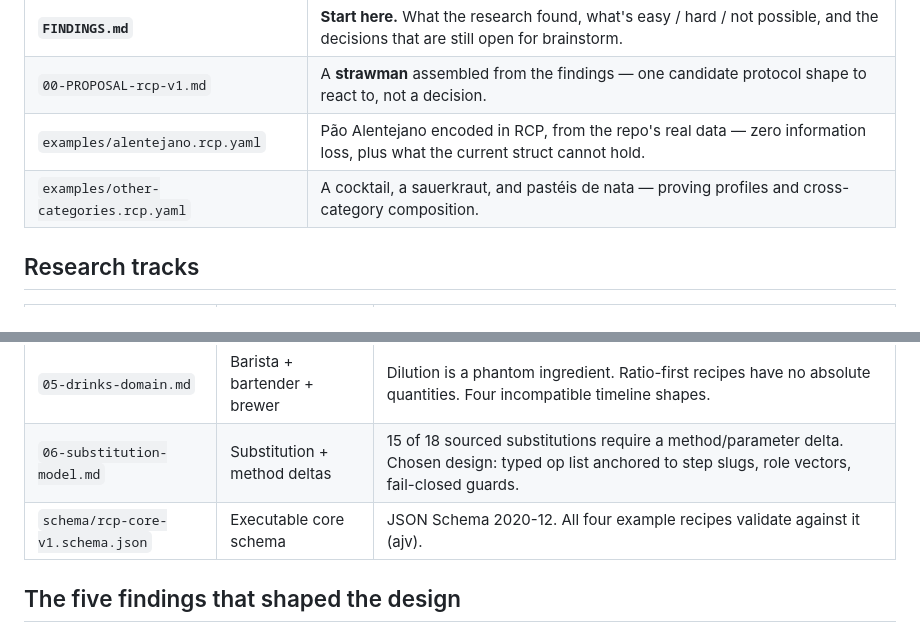
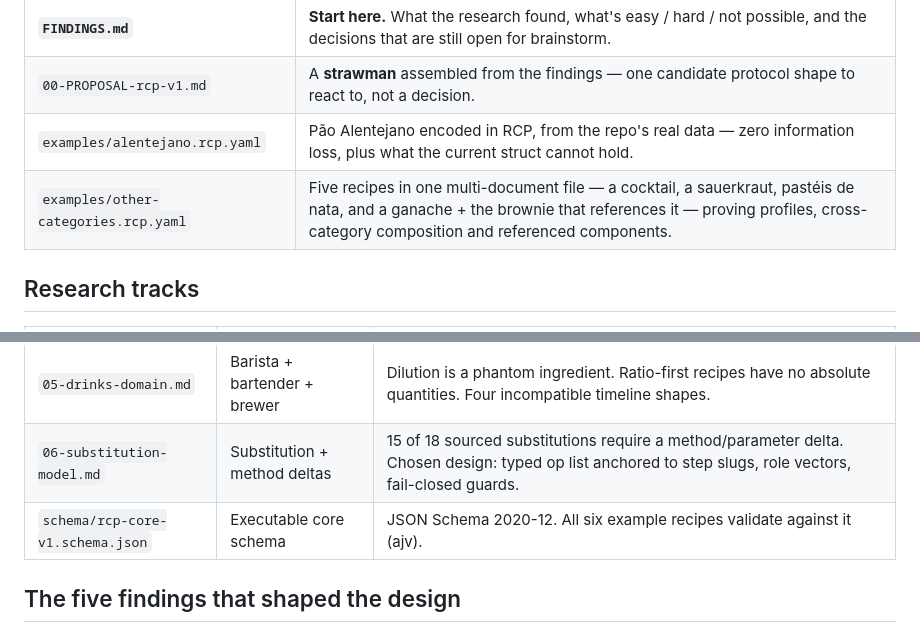
Before and after one commit to dcsg/schemami, a Markdown page: docs/research/README.md, 2 parts joined by grey strips. Drawn GitHub-style.

Commit message:
Fix stale example count in research README: six recipes, not four
Why: the README's table predated the ganache-chocolate + brownie-ganache
documents added to other-categories.rcp.yaml (referenced-component proof),
so it said 'all four example recipes validate' and omitted the ganache
pair from the file description. FINDINGS.md and CONCLUSIONS.md already
said six; the corpus is 2 files / 6 YAML recipe documents. Verified
against the source branch: no example files were lost in the split.
Unsigned: SSH signing unavailable non-interactively.

```diff
--- a/docs/research/README.md
+++ b/docs/research/README.md
@@ -16,7 +16,7 @@ repo. `schema/` and `examples/` referenced below live at the repo root.
 | **`FINDINGS.md`** | **Start here.** What the research found, what's easy / hard / not possible, and the decisions that are still open for brainstorm. |
 | `00-PROPOSAL-rcp-v1.md` | A **strawman** assembled from the findings — one candidate protocol shape to react to, not a decision. |
 | `examples/alentejano.rcp.yaml` | Pão Alentejano encoded in RCP, from the repo's real data — zero information loss, plus what the current struct cannot hold. |
-| `examples/other-categories.rcp.yaml` | A cocktail, a sauerkraut, and pastéis de nata — proving profiles and cross-category composition. |
+| `examples/other-categories.rcp.yaml` | Five recipes in one multi-document file — a cocktail, a sauerkraut, pastéis de nata, and a ganache + the brownie that references it — proving profiles, cross-category composition and referenced components. |
 
 ## Research tracks
 
@@ -28,7 +28,7 @@ repo. `schema/` and `examples/` referenced below live at the repo root.
 | `04-pastry-savoury-domain.md` | Pastry chef + chef | Quantity cannot be a number (`to_consistency`). An entremet is a DAG. Temperature has at least four shapes. |
 | `05-drinks-domain.md` | Barista + bartender + brewer | Dilution is a phantom ingredient. Ratio-first recipes have no absolute quantities. Four incompatible timeline shapes. |
 | `06-substitution-model.md` | Substitution + method deltas | 15 of 18 sourced substitutions require a method/parameter delta. Chosen design: typed op list anchored to step slugs, role vectors, fail-closed guards. |
-| `schema/rcp-core-v1.schema.json` | Executable core schema | JSON Schema 2020-12. All four example recipes validate against it (ajv). |
+| `schema/rcp-core-v1.schema.json` | Executable core schema | JSON Schema 2020-12. All six example recipes validate against it (ajv). |
 
 ## The five findings that shaped the design
 
```
